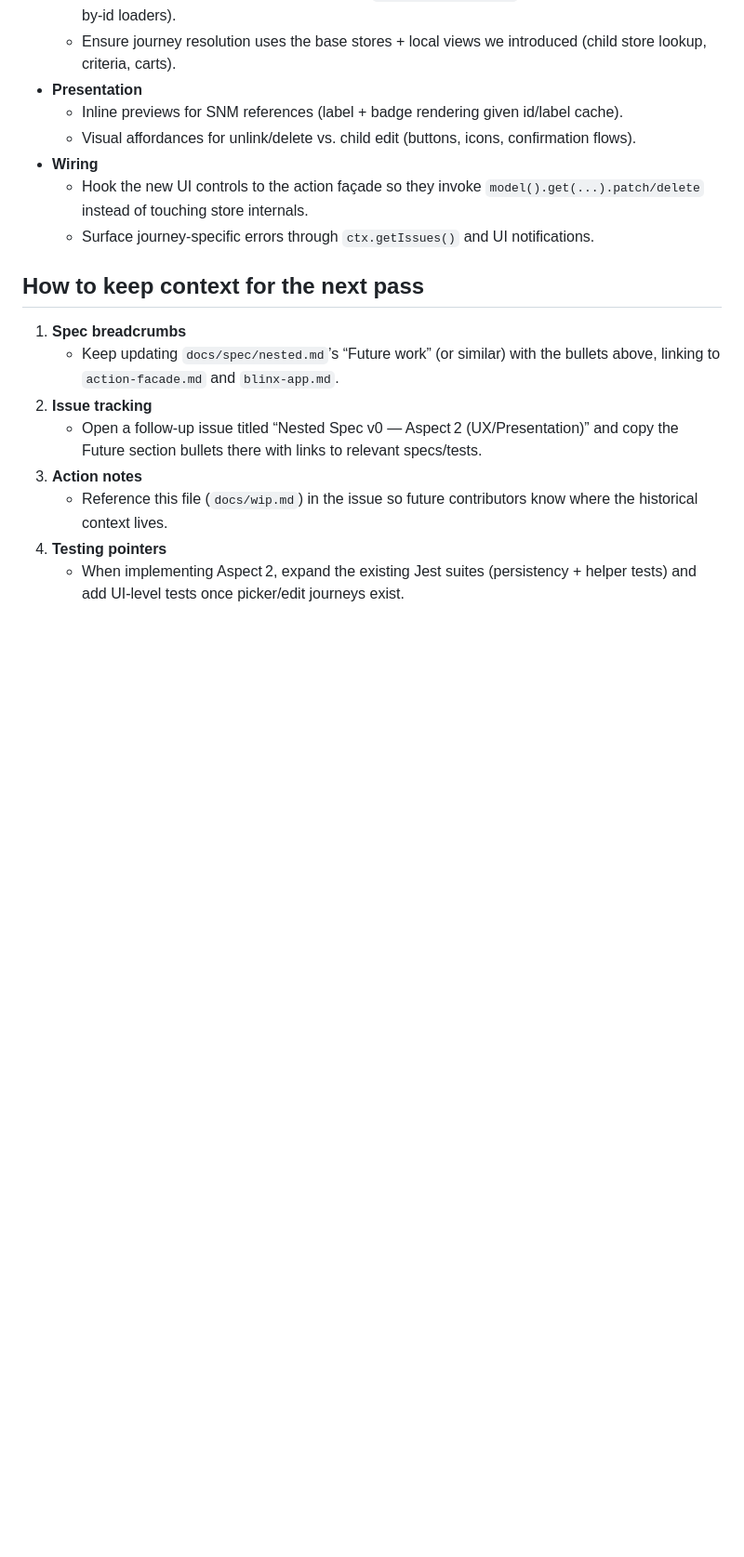
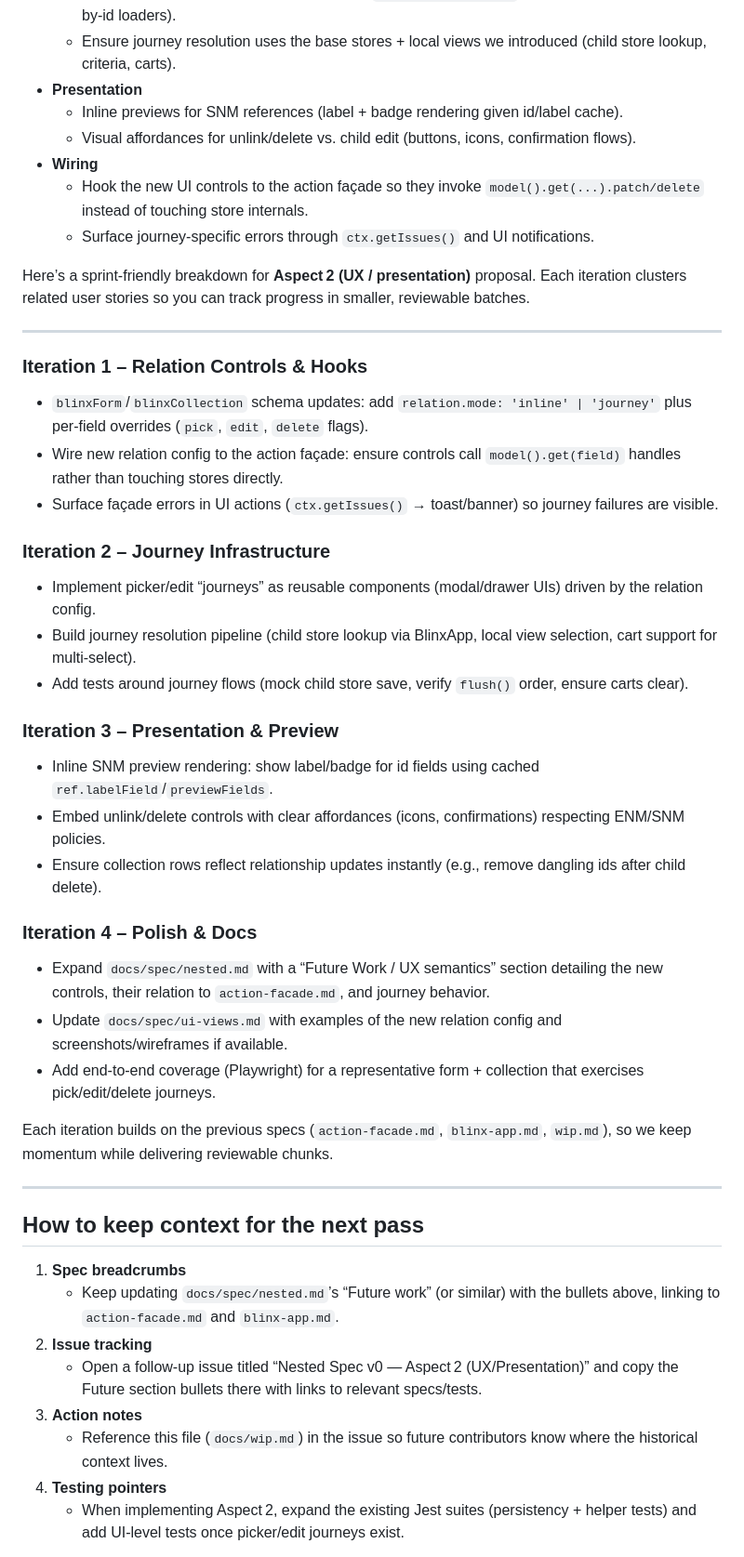
Before and after one commit to lertrel/blinx, a Markdown page: docs/wip.md, the part around the change. Shown at 93% size. Rendered like a GitHub page; blank space fills up the shorter version.

```diff
--- a/docs/wip.md
+++ b/docs/wip.md
@@ -37,6 +37,34 @@ Outstanding work that should be tackled in a follow-up iteration:
   - Hook the new UI controls to the action façade so they invoke `model().get(...).patch/delete` instead of touching store internals.
   - Surface journey-specific errors through `ctx.getIssues()` and UI notifications.
 
+Here’s a sprint-friendly breakdown for **Aspect 2 (UX / presentation)** proposal. Each iteration clusters related user stories so you can track progress in smaller, reviewable batches.
+
+---
+
+### Iteration 1 – Relation Controls & Hooks
+- `blinxForm`/`blinxCollection` schema updates: add `relation.mode: 'inline' | 'journey'` plus per-field overrides (`pick`, `edit`, `delete` flags).
+- Wire new relation config to the action façade: ensure controls call `model().get(field)` handles rather than touching stores directly.
+- Surface façade errors in UI actions (`ctx.getIssues()` → toast/banner) so journey failures are visible.
+
+### Iteration 2 – Journey Infrastructure
+- Implement picker/edit “journeys” as reusable components (modal/drawer UIs) driven by the relation config.
+- Build journey resolution pipeline (child store lookup via BlinxApp, local view selection, cart support for multi-select).
+- Add tests around journey flows (mock child store save, verify `flush()` order, ensure carts clear).
+
+### Iteration 3 – Presentation & Preview
+- Inline SNM preview rendering: show label/badge for id fields using cached `ref.labelField`/`previewFields`.
+- Embed unlink/delete controls with clear affordances (icons, confirmations) respecting ENM/SNM policies.
+- Ensure collection rows reflect relationship updates instantly (e.g., remove dangling ids after child delete).
+
+### Iteration 4 – Polish & Docs
+- Expand `docs/spec/nested.md` with a “Future Work / UX semantics” section detailing the new controls, their relation to `action-facade.md`, and journey behavior.
+- Update `docs/spec/ui-views.md` with examples of the new relation config and screenshots/wireframes if available.
+- Add end-to-end coverage (Playwright) for a representative form + collection that exercises pick/edit/delete journeys.
+
+Each iteration builds on the previous specs (`action-facade.md`, `blinx-app.md`, `wip.md`), so we keep momentum while delivering reviewable chunks.
+
+---
+
 ## How to keep context for the next pass
 
 1. **Spec breadcrumbs**
```
